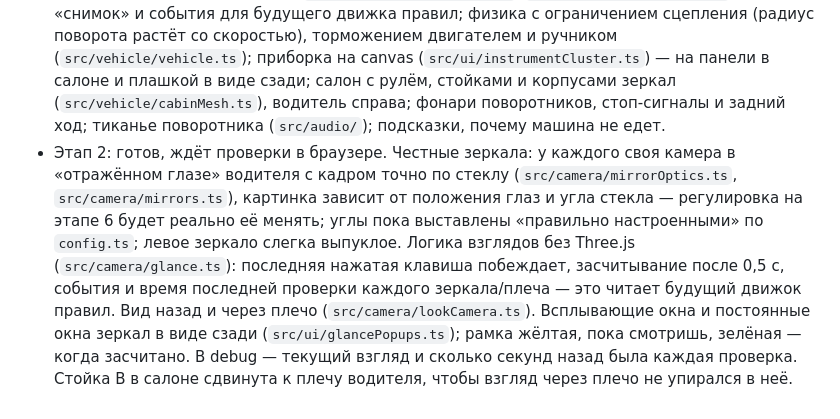
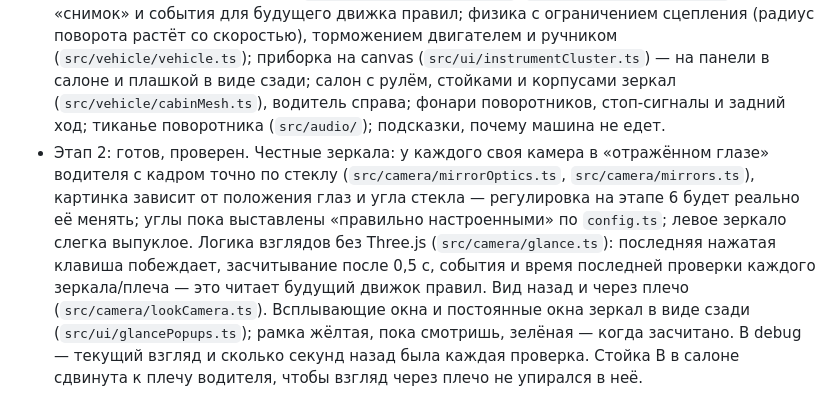
Before and after one commit to alexgurov99-code/licence, a Markdown page: CLAUDE.md, the part around the change. Drawn GitHub-style.

Commit message:
Mark stage 2 as verified in CLAUDE.md
Co-Authored-By: Claude Opus 5.5 <noreply@anthropic.com>
Claude-Session: https://claude.ai/code/session_01GCjcaUktM9YuThtaJzKHhM

```diff
--- a/CLAUDE.md
+++ b/CLAUDE.md
@@ -155,4 +155,4 @@
 
 - Этап 0: готов. Каркас Vite + TS + Three.js, ESLint, Vitest, CI и деплой на GitHub Pages. Плоская земля с сеткой 10 м, машина-коробка, камера сзади, debug-панель с FPS.
 - Этап 1: готов, проверен. Автомат P/R/N/D с «ползанием» и блокировкой выхода из P без тормоза (`src/vehicle/gearbox.ts`); плавные педали, двигатель, ремень, ручник, поворотники и аварийка с автовыключением (`src/vehicle/carControls.ts`, `src/vehicle/indicators.ts`) — это «снимок» и события для будущего движка правил; физика с ограничением сцепления (радиус поворота растёт со скоростью), торможением двигателем и ручником (`src/vehicle/vehicle.ts`); приборка на canvas (`src/ui/instrumentCluster.ts`) — на панели в салоне и плашкой в виде сзади; салон с рулём, стойками и корпусами зеркал (`src/vehicle/cabinMesh.ts`), водитель справа; фонари поворотников, стоп-сигналы и задний ход; тиканье поворотника (`src/audio/`); подсказки, почему машина не едет.
-- Этап 2: готов, ждёт проверки в браузере. Честные зеркала: у каждого своя камера в «отражённом глазе» водителя с кадром точно по стеклу (`src/camera/mirrorOptics.ts`, `src/camera/mirrors.ts`), картинка зависит от положения глаз и угла стекла — регулировка на этапе 6 будет реально её менять; углы пока выставлены «правильно настроенными» по `config.ts`; левое зеркало слегка выпуклое. Логика взглядов без Three.js (`src/camera/glance.ts`): последняя нажатая клавиша побеждает, засчитывание после 0,5 с, события и время последней проверки каждого зеркала/плеча — это читает будущий движок правил. Вид назад и через плечо (`src/camera/lookCamera.ts`). Всплывающие окна и постоянные окна зеркал в виде сзади (`src/ui/glancePopups.ts`); рамка жёлтая, пока смотришь, зелёная — когда засчитано. В debug — текущий взгляд и сколько секунд назад была каждая проверка. Стойка B в салоне сдвинута к плечу водителя, чтобы взгляд через плечо не упирался в неё.
+- Этап 2: готов, проверен. Честные зеркала: у каждого своя камера в «отражённом глазе» водителя с кадром точно по стеклу (`src/camera/mirrorOptics.ts`, `src/camera/mirrors.ts`), картинка зависит от положения глаз и угла стекла — регулировка на этапе 6 будет реально её менять; углы пока выставлены «правильно настроенными» по `config.ts`; левое зеркало слегка выпуклое. Логика взглядов без Three.js (`src/camera/glance.ts`): последняя нажатая клавиша побеждает, засчитывание после 0,5 с, события и время последней проверки каждого зеркала/плеча — это читает будущий движок правил. Вид назад и через плечо (`src/camera/lookCamera.ts`). Всплывающие окна и постоянные окна зеркал в виде сзади (`src/ui/glancePopups.ts`); рамка жёлтая, пока смотришь, зелёная — когда засчитано. В debug — текущий взгляд и сколько секунд назад была каждая проверка. Стойка B в салоне сдвинута к плечу водителя, чтобы взгляд через плечо не упирался в неё.
```
